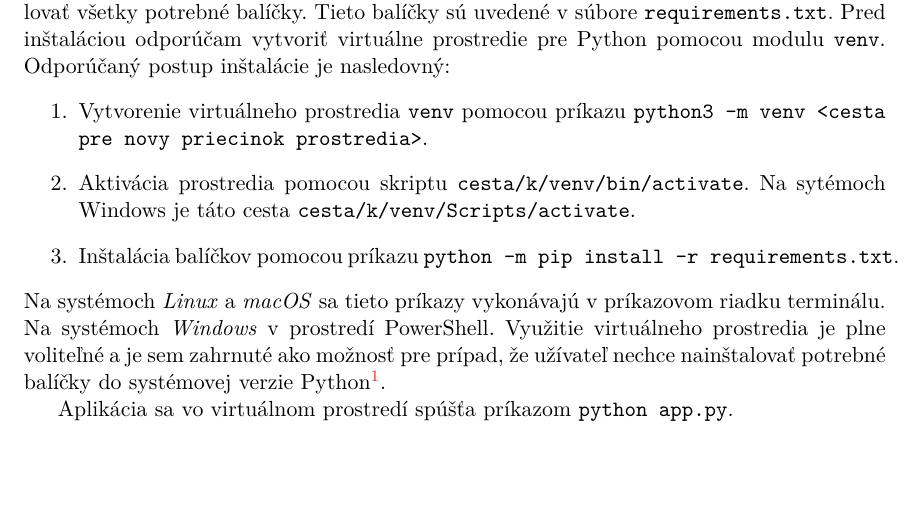
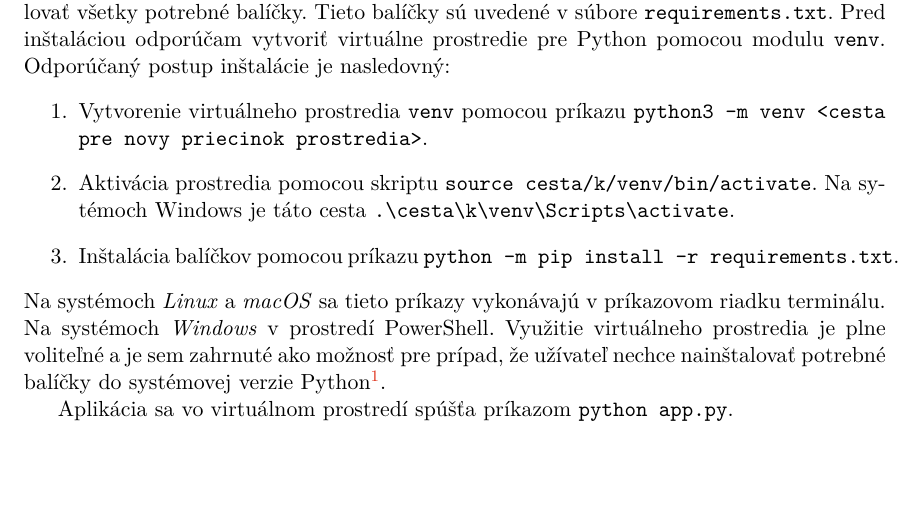
Before and after one commit to pemeth/wsq_editor, a LaTeX thesis (doc/xnemet04.tex, which reads doc/projekt-30-prilohy-appendices.tex): part of page 56 of 56, cut so that both start at the same text. Compiled offline with pdfLaTeX.

Commit message:
Fix commands in Intalacia a spustenie aplikacie

```diff
--- a/doc/projekt-30-prilohy-appendices.tex
+++ b/doc/projekt-30-prilohy-appendices.tex
@@ -6,7 +6,8 @@
   vytvoriť virtuálne prostredie pre Python pomocou modulu \texttt{venv}. Odporúčaný postup inštalácie je nasledovný:
   \begin{enumerate}
     \item Vytvorenie virtuálneho prostredia \texttt{venv} pomocou príkazu \texttt{python3 -m venv <cesta pre novy priecinok prostredia>}.
-    \item Aktivácia prostredia pomocou skriptu \texttt{cesta/k/venv/bin/activate}. Na sytémoch Windows je táto cesta \texttt{cesta/k/venv/Scripts/activate}.
+    \item Aktivácia prostredia pomocou skriptu \texttt{source cesta/k/venv/bin/activate}. Na sytémoch Windows je táto cesta
+    \texttt{.\textbackslash{}cesta\textbackslash{}k\textbackslash{}venv\textbackslash{}Scripts\textbackslash{}activate}.
     \item Inštalácia balíčkov pomocou príkazu \texttt{python -m pip install -r requirements.txt}.
   \end{enumerate}
   Na systémoch \emph{Linux} a \emph{macOS} sa tieto príkazy vykonávajú v príkazovom riadku terminálu. Na systémoch \emph{Windows} v prostredí PowerShell.
```
